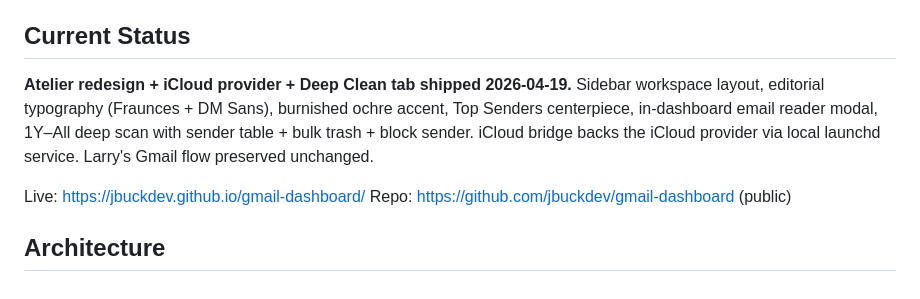
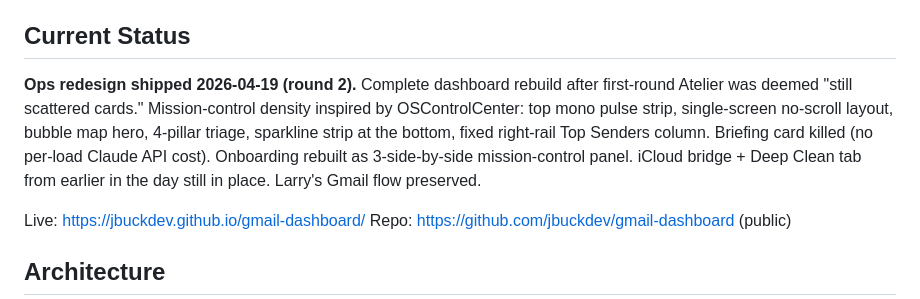
Before and after one commit to jbuckdev/gmail-dashboard, a Markdown page: GmailDashboard-CONTEXT.md, the part around the change. Rendered like a GitHub page.

Commit message:
session-wrap: 2026-04-19 ops redesign context update

```diff
--- a/GmailDashboard-CONTEXT.md
+++ b/GmailDashboard-CONTEXT.md
@@ -4,7 +4,7 @@
 AI-powered Gmail intelligence dashboard for Larry (~65yo CEO of a medical data analytics company, also runs community projects like condo board elevator replacement). Single `index.html`, no server, no database. He opens a URL, sees his emails sorted by importance with narrative briefings and interactive topic visualization. Inline delete actions on every email list.
 
 ## Current Status
-**Atelier redesign + iCloud provider + Deep Clean tab shipped 2026-04-19.** Sidebar workspace layout, editorial typography (Fraunces + DM Sans), burnished ochre accent, Top Senders centerpiece, in-dashboard email reader modal, 1Y–All deep scan with sender table + bulk trash + block sender. iCloud bridge backs the iCloud provider via local launchd service. Larry's Gmail flow preserved unchanged.
+**Ops redesign shipped 2026-04-19 (round 2).** Complete dashboard rebuild after first-round Atelier was deemed "still scattered cards." Mission-control density inspired by OSControlCenter: top mono pulse strip, single-screen no-scroll layout, bubble map hero, 4-pillar triage, sparkline strip at the bottom, fixed right-rail Top Senders column. Briefing card killed (no per-load Claude API cost). Onboarding rebuilt as 3-side-by-side mission-control panel. iCloud bridge + Deep Clean tab from earlier in the day still in place. Larry's Gmail flow preserved.
 
 Live: https://jbuckdev.github.io/gmail-dashboard/
 Repo: https://github.com/jbuckdev/gmail-dashboard (public)
```
